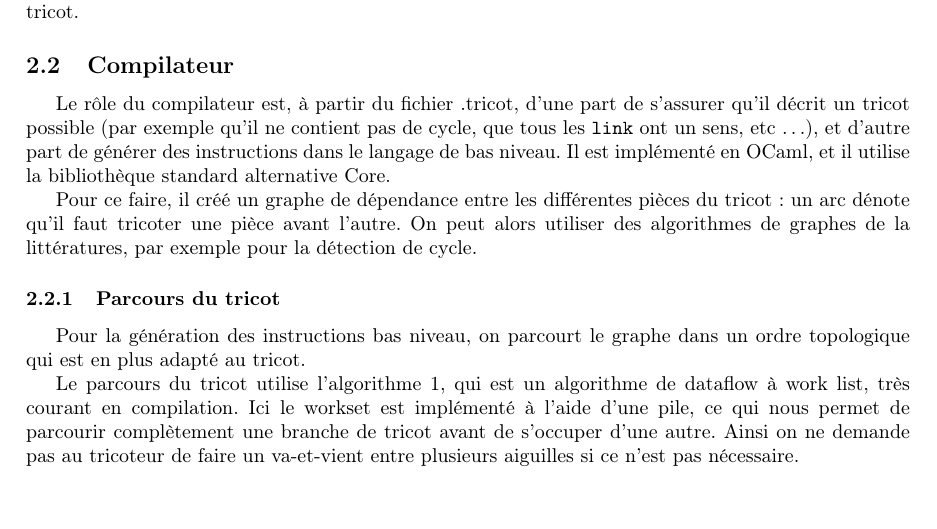
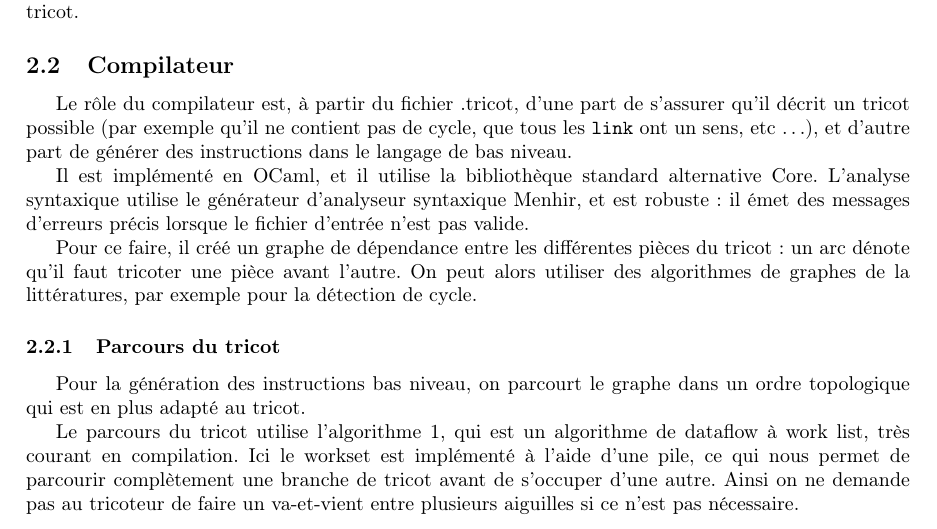
Before and after one commit to TriComp/Documents, a LaTeX paper (final-report/rapport.tex): part of page 8 of 13, cut so that both start at the same text, the shorter picture padded with empty space. Compiled offline with pdfLaTeX.

Commit message:
Un peu plus de compilo

```diff
--- a/final-report/rapport.tex
+++ b/final-report/rapport.tex
@@ -433,8 +433,11 @@ Le rôle du compilateur est, à partir du fichier .tricot, d'une part de
 s'assurer qu'il décrit un tricot possible (par exemple qu'il ne contient
 pas de cycle, que tous les \texttt{link} ont un sens, etc \dots), et
 d'autre part de générer des instructions  dans le langage de bas niveau.
+
 Il est implémenté en OCaml, et il utilise la bibliothèque standard alternative
-Core.
+Core. L'analyse syntaxique utilise le générateur d'analyseur syntaxique Menhir,
+et est robuste: il émet des messages d'erreurs précis lorsque le fichier d'entrée
+n'est pas valide.
 
 Pour ce faire, il créé un graphe de dépendance entre les différentes pièces
 du tricot: un arc dénote qu'il faut tricoter une pièce avant l'autre. On peut
```
